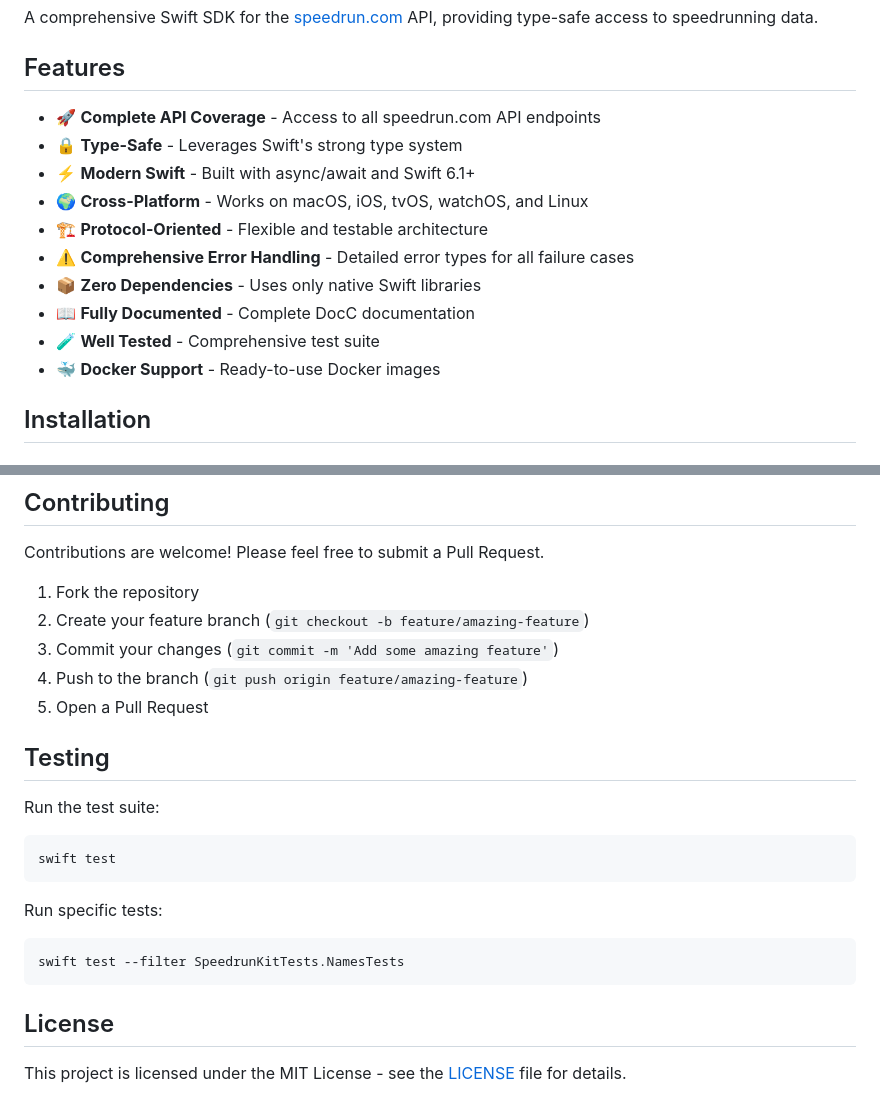
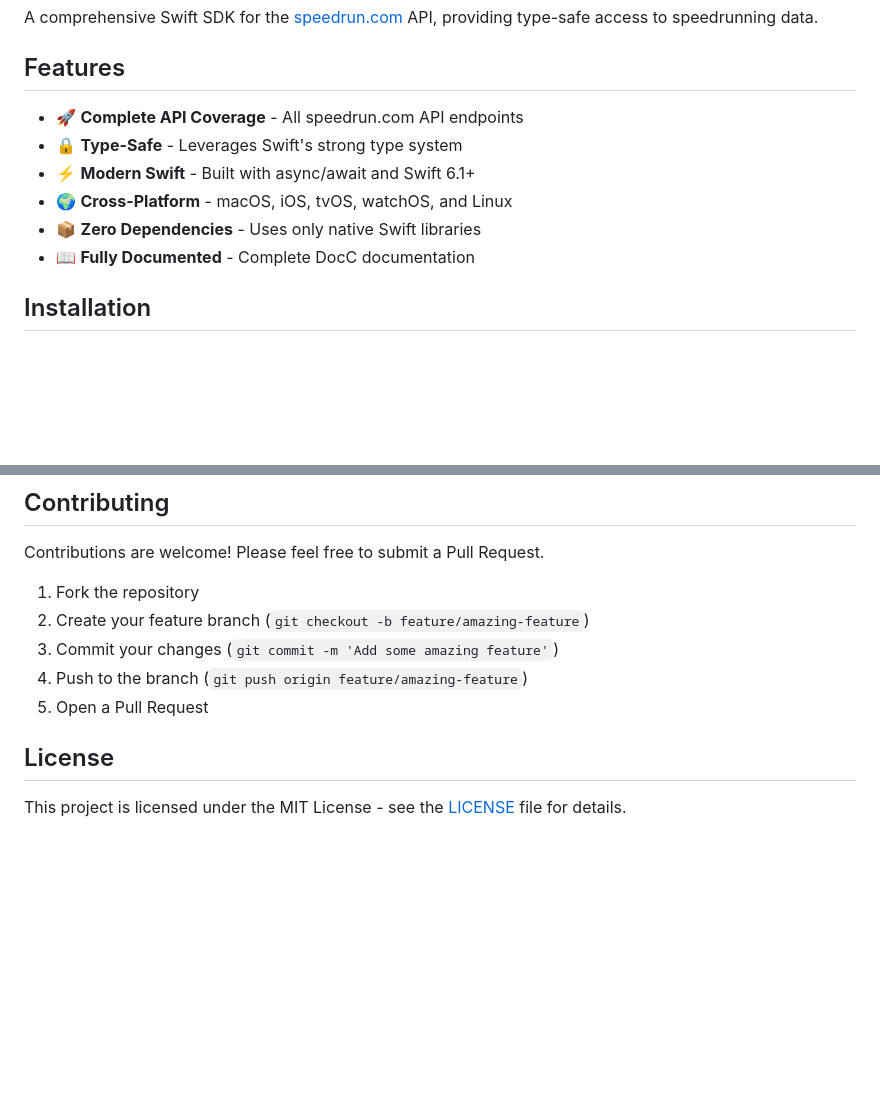
Before and after one commit to marcusziade/SpeedrunKit, a Markdown page: README.md, 2 parts joined by grey strips. Rendered like a GitHub page; blank space fills up the shorter version.

````diff
--- a/README.md
+++ b/README.md
@@ -11,16 +11,12 @@ A comprehensive Swift SDK for the [speedrun.com](https://www.speedrun.com) API,
 
 ## Features
 
-- 🚀 **Complete API Coverage** - Access to all speedrun.com API endpoints
+- 🚀 **Complete API Coverage** - All speedrun.com API endpoints
 - 🔒 **Type-Safe** - Leverages Swift's strong type system
 - ⚡ **Modern Swift** - Built with async/await and Swift 6.1+
-- 🌍 **Cross-Platform** - Works on macOS, iOS, tvOS, watchOS, and Linux
-- 🏗️ **Protocol-Oriented** - Flexible and testable architecture
-- ⚠️ **Comprehensive Error Handling** - Detailed error types for all failure cases
+- 🌍 **Cross-Platform** - macOS, iOS, tvOS, watchOS, and Linux
 - 📦 **Zero Dependencies** - Uses only native Swift libraries
 - 📖 **Fully Documented** - Complete DocC documentation
-- 🧪 **Well Tested** - Comprehensive test suite
-- 🐳 **Docker Support** - Ready-to-use Docker images
 
 ## Installation
 
@@ -246,20 +153,6 @@ Contributions are welcome! Please feel free to submit a Pull Request.
 3. Commit your changes (`git commit -m 'Add some amazing feature'`)
 4. Push to the branch (`git push origin feature/amazing-feature`)
 5. Open a Pull Request
-
-## Testing
-
-Run the test suite:
-
-```bash
-swift test
-```
-
-Run specific tests:
-
-```bash
-swift test --filter SpeedrunKitTests.NamesTests
-```
 
 ## License
 
````
Also changed, not shown: other parts of README.md (+23 -112 lines).
